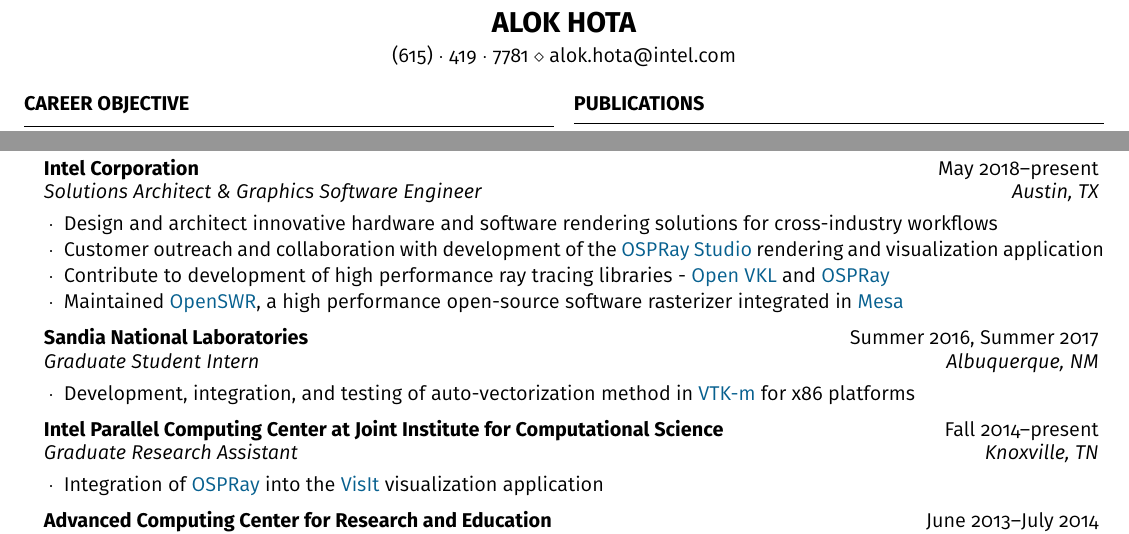
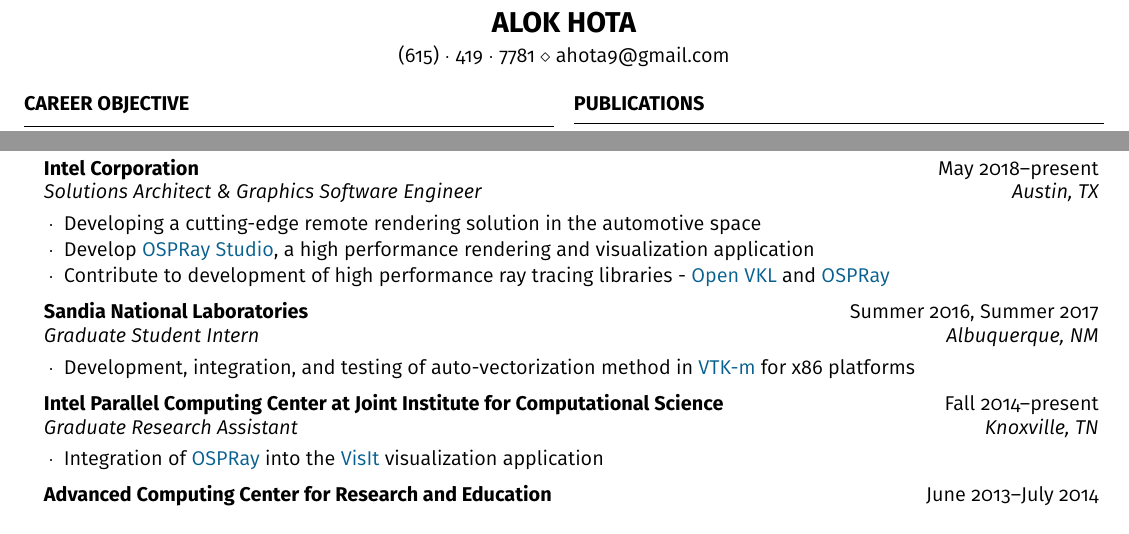
Before and after one commit to ahota/resume, a LaTeX CV (resume.tex): two parts of the page, joined at a grey line, cut so that both start at the same text. Compiled offline with pdfLaTeX.

Commit message:
update current work

```diff
--- a/resume.tex
+++ b/resume.tex
@@ -35,7 +35,7 @@
 \name{Alok Hota} % Your name
 %\address{123 Broadway \\ City, State 12345} % Your address
 %\address{123 Pleasant Lane \\ City, State 12345} % Your secondary addess (optional)
-\address{(615)~$\cdot$~419~$\cdot$~7781 \\ alok.hota@intel.com} % Your phone number and email
+\address{(615)~$\cdot$~419~$\cdot$~7781 \\ ahota9@gmail.com} % Your phone number and email
 
 \begin{document}
 
@@ -101,10 +101,9 @@
 \begin{rSection}{Experience}
 
 \begin{rSubsection}{Intel Corporation}{May 2018--present}{Solutions Architect \& Graphics Software Engineer}{Austin, TX}
-    \item Design and architect innovative hardware and software rendering solutions for cross-industry workflows
-    \item Customer outreach and collaboration with development of the \href{https://github.com/ospray/ospray\_studio}{OSPRay Studio} rendering and visualization application
+    \item Developing a cutting-edge remote rendering solution in the automotive space
+    \item Develop \href{https://github.com/ospray/ospray\_studio}{OSPRay Studio}, a high performance rendering and visualization application
     \item Contribute to development of high performance ray tracing libraries - \href{https://www.openvkl.org/}{Open VKL} and \href{https://www.ospray.org/}{OSPRay}
-    \item Maintained \href{http://openswr.org/}{OpenSWR}, a high performance open-source software rasterizer integrated in \href{https://www.mesa3d.org/}{Mesa}
 \end{rSubsection}
 
 %------------------------------------------------
```
Also changed, not shown: resume.pdf.
